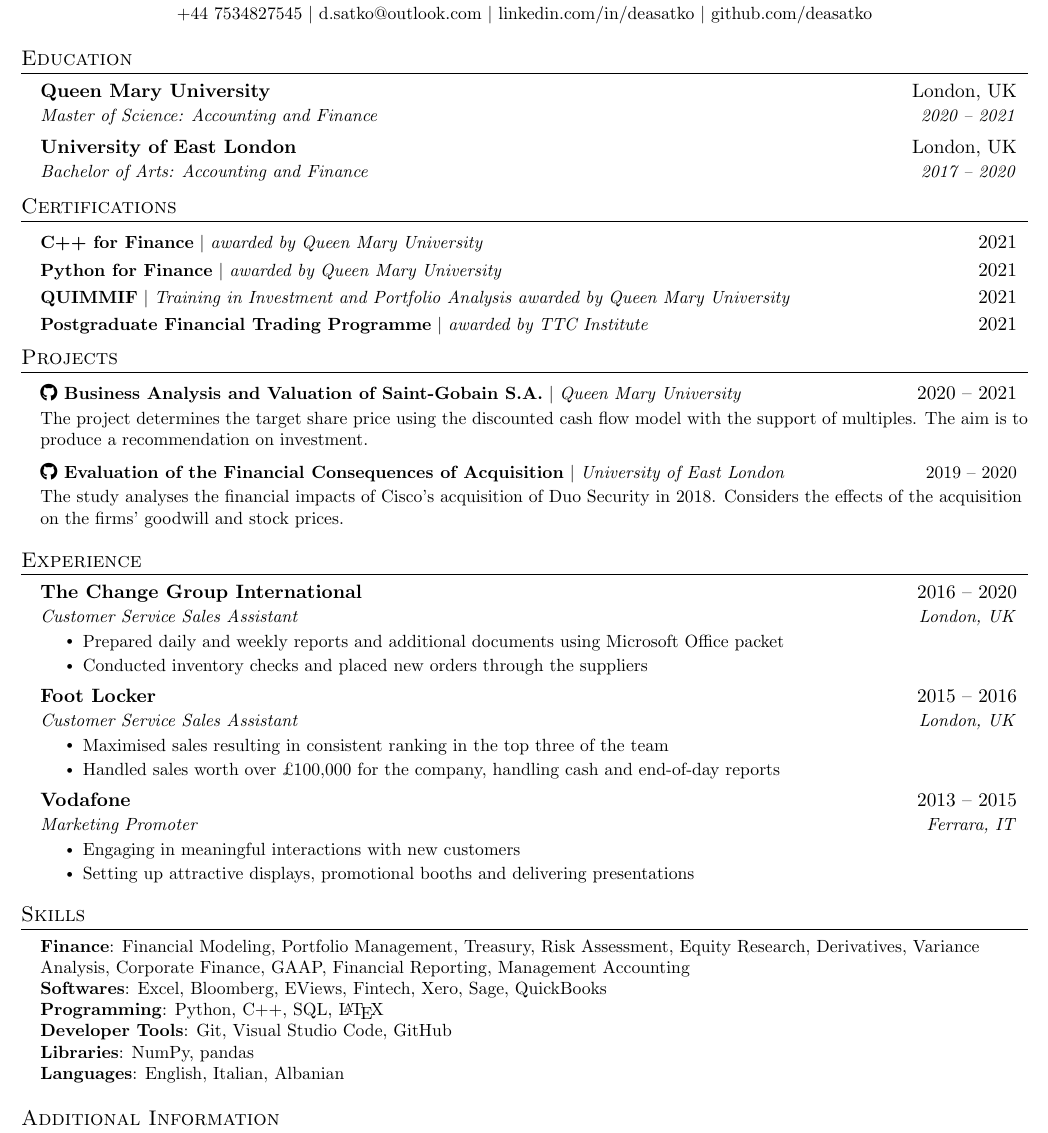
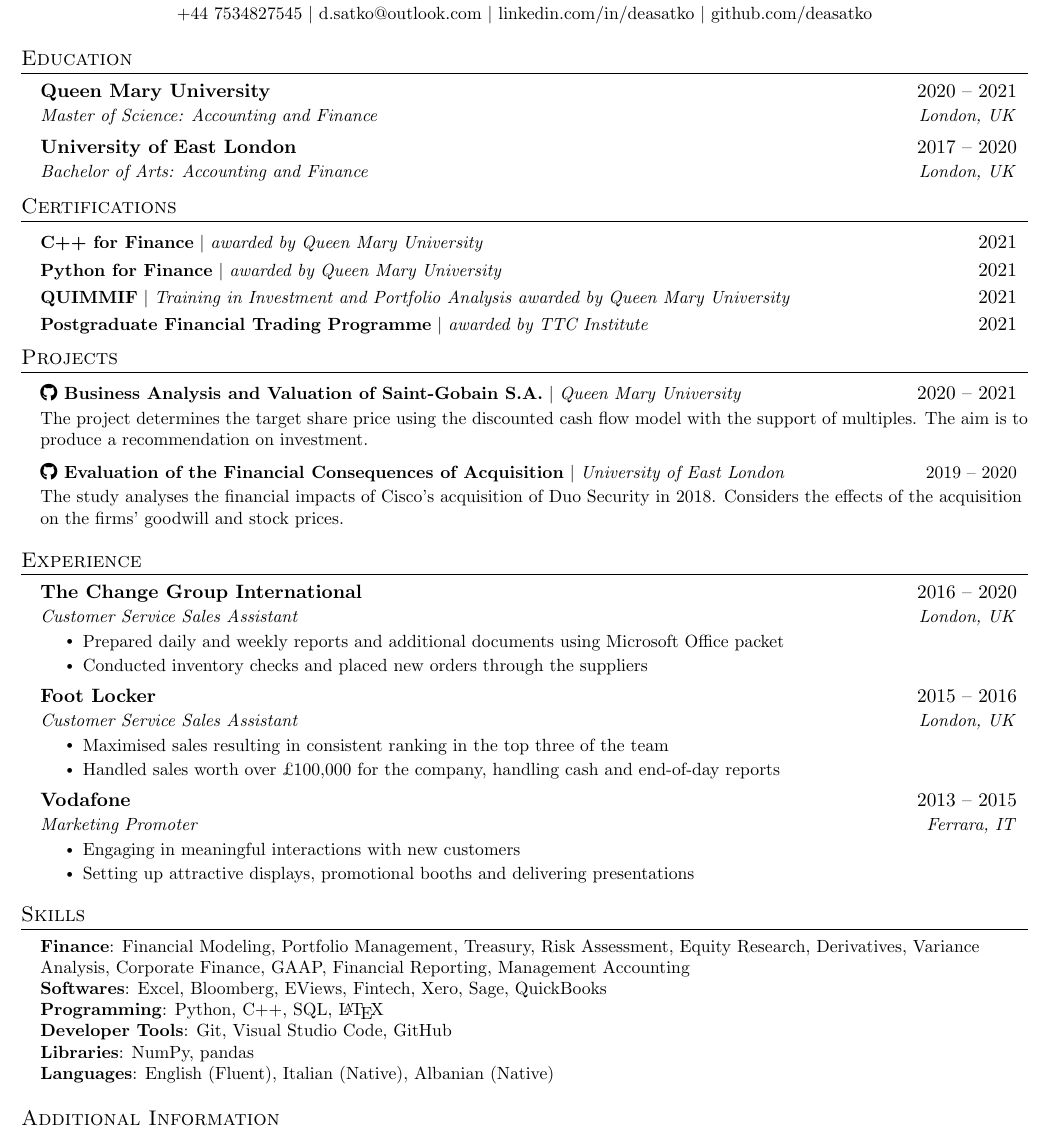
Before and after one commit to deasatko/CV, a LaTeX CV (CV.tex): part of the page, cut so that both start at the same text. Compiled offline with pdfLaTeX.

Commit message:
fixed consistency of format

```diff
--- a/CV.tex
+++ b/CV.tex
@@ -95,11 +95,11 @@
 \section{Education}
   \resumeSubHeadingListStart
     \resumeSubheading
-      {Queen Mary University}{London, UK}
-      {Master of Science: Accounting and Finance}{2020 -- 2021}
+      {Queen Mary University}{2020 -- 2021}
+      {Master of Science: Accounting and Finance}{London, UK}
     \resumeSubheading
-      {University of East London}{London, UK}
-      {Bachelor of Arts: Accounting and Finance}{2017 -- 2020}
+      {University of East London}{2017 -- 2020}
+      {Bachelor of Arts: Accounting and Finance}{London, UK}
   \resumeSubHeadingListEnd
 
 %-----------CERTIFICATIONS-----------
@@ -172,7 +172,7 @@
      \textbf{Programming}{: Python, C++, SQL, \LaTeX} \\
      \textbf{Developer Tools}{: Git, Visual Studio Code, GitHub} \\
      \textbf{Libraries}{: NumPy, pandas} \\
-     \textbf{Languages}{: English, Italian, Albanian}
+     \textbf{Languages}{: English (Fluent), Italian (Native), Albanian (Native)}
     }}
  \end{itemize}
 
```
Also changed, not shown: CV.pdf.
